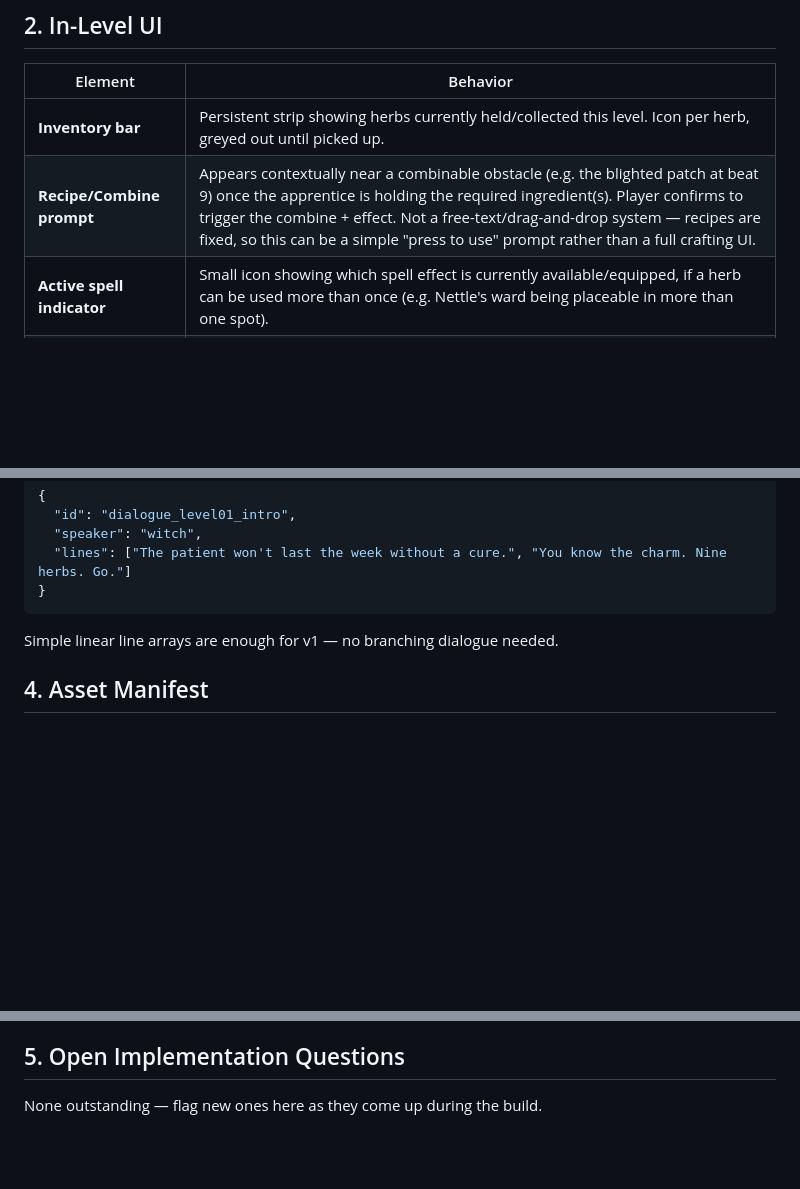
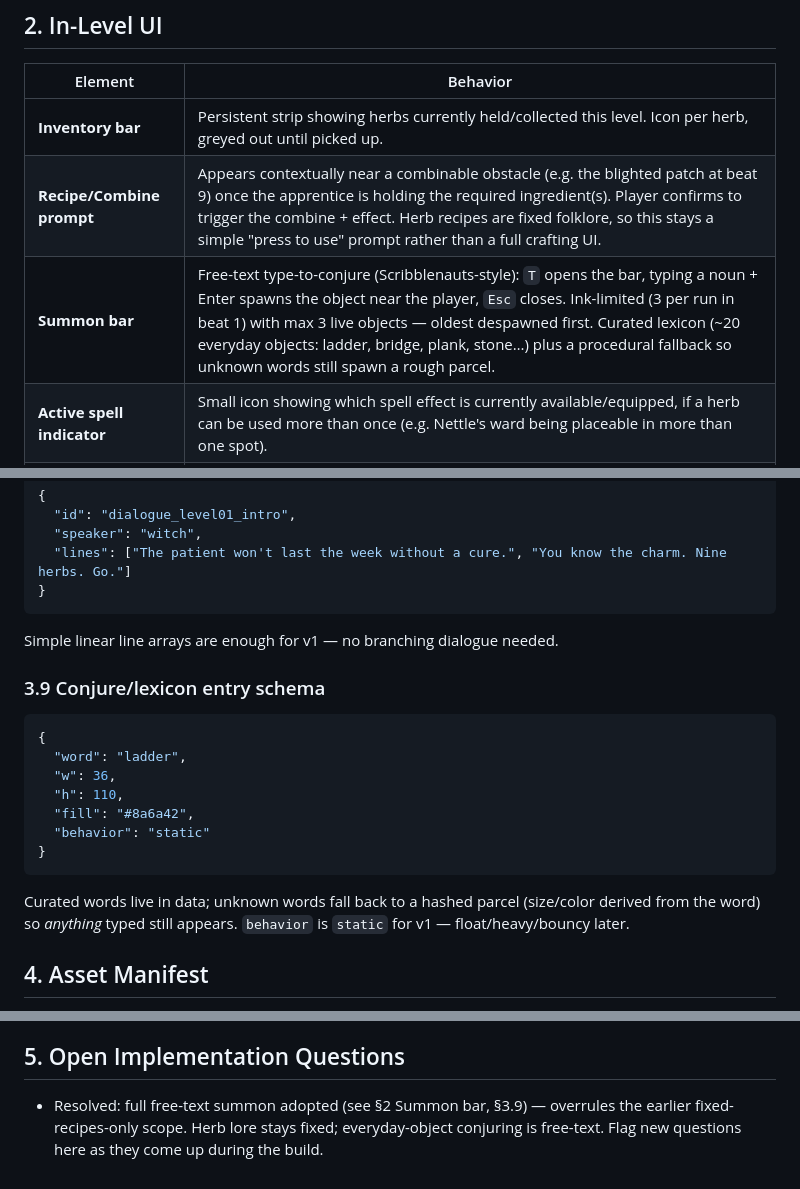
Before and after one commit to mathow997/wortcraft, a Markdown page: tech-spec.md, 3 parts joined by grey strips. GitHub-like rendering; blank space fills up the shorter version.

Commit message:
Docs: adopt full free-text summon alongside fixed herb lore

````diff
--- a/tech-spec.md
+++ b/tech-spec.md
@@ -70,7 +70,8 @@ Kept deliberately minimal — three choices, no stat/skill implications:
 | Element | Behavior |
 |---|---|
 | **Inventory bar** | Persistent strip showing herbs currently held/collected this level. Icon per herb, greyed out until picked up. |
-| **Recipe/Combine prompt** | Appears contextually near a combinable obstacle (e.g. the blighted patch at beat 9) once the apprentice is holding the required ingredient(s). Player confirms to trigger the combine + effect. Not a free-text/drag-and-drop system — recipes are fixed, so this can be a simple "press to use" prompt rather than a full crafting UI. |
+| **Recipe/Combine prompt** | Appears contextually near a combinable obstacle (e.g. the blighted patch at beat 9) once the apprentice is holding the required ingredient(s). Player confirms to trigger the combine + effect. Herb recipes are fixed folklore, so this stays a simple "press to use" prompt rather than a full crafting UI. |
+| **Summon bar** | Free-text type-to-conjure (Scribblenauts-style): `T` opens the bar, typing a noun + Enter spawns the object near the player, `Esc` closes. Ink-limited (3 per run in beat 1) with max 3 live objects — oldest despawned first. Curated lexicon (~20 everyday objects: ladder, bridge, plank, stone…) plus a procedural fallback so unknown words still spawn a rough parcel. |
 | **Active spell indicator** | Small icon showing which spell effect is currently available/equipped, if a herb can be used more than once (e.g. Nettle's ward being placeable in more than one spot). |
 | **Dialogue box** | Bottom-anchored text box for story beats (witch, patient, ambient apprentice thoughts). Simple advance-on-tap/click, no branching needed for v1. |
 | **Puzzle-specific overlays** | Only beat 4 (Betony/illusion) and beat 9 (Crab apple + Chervil combine) need bespoke overlay UI beyond the standard prompt — flag these as custom work, not reusable components. |
@@ -213,6 +214,22 @@ NPC).
 
 Simple linear line arrays are enough for v1 — no branching dialogue needed.
 
+### 3.9 Conjure/lexicon entry schema
+
+```json
+{
+  "word": "ladder",
+  "w": 36,
+  "h": 110,
+  "fill": "#8a6a42",
+  "behavior": "static"
+}
+```
+
+Curated words live in data; unknown words fall back to a hashed parcel
+(size/color derived from the word) so *anything* typed still appears.
+`behavior` is `static` for v1 — float/heavy/bouncy later.
+
 ## 4. Asset Manifest
 
 Organize by category so opencode can generate/import in batches. All should
@@ -270,4 +287,7 @@ Verlet rope, stepping stones, the blighted patch, the garden gate).
 
 ## 5. Open Implementation Questions
 
-None outstanding — flag new ones here as they come up during the build.
+- Resolved: full free-text summon adopted (see §2 Summon bar, §3.9) —
+  overrules the earlier fixed-recipes-only scope. Herb lore stays fixed;
+  everyday-object conjuring is free-text. Flag new questions here as they
+  come up during the build.
````
Also changed, not shown: decision-log.md (+8 -0 lines), design-doc.md (+11 -5 lines).
